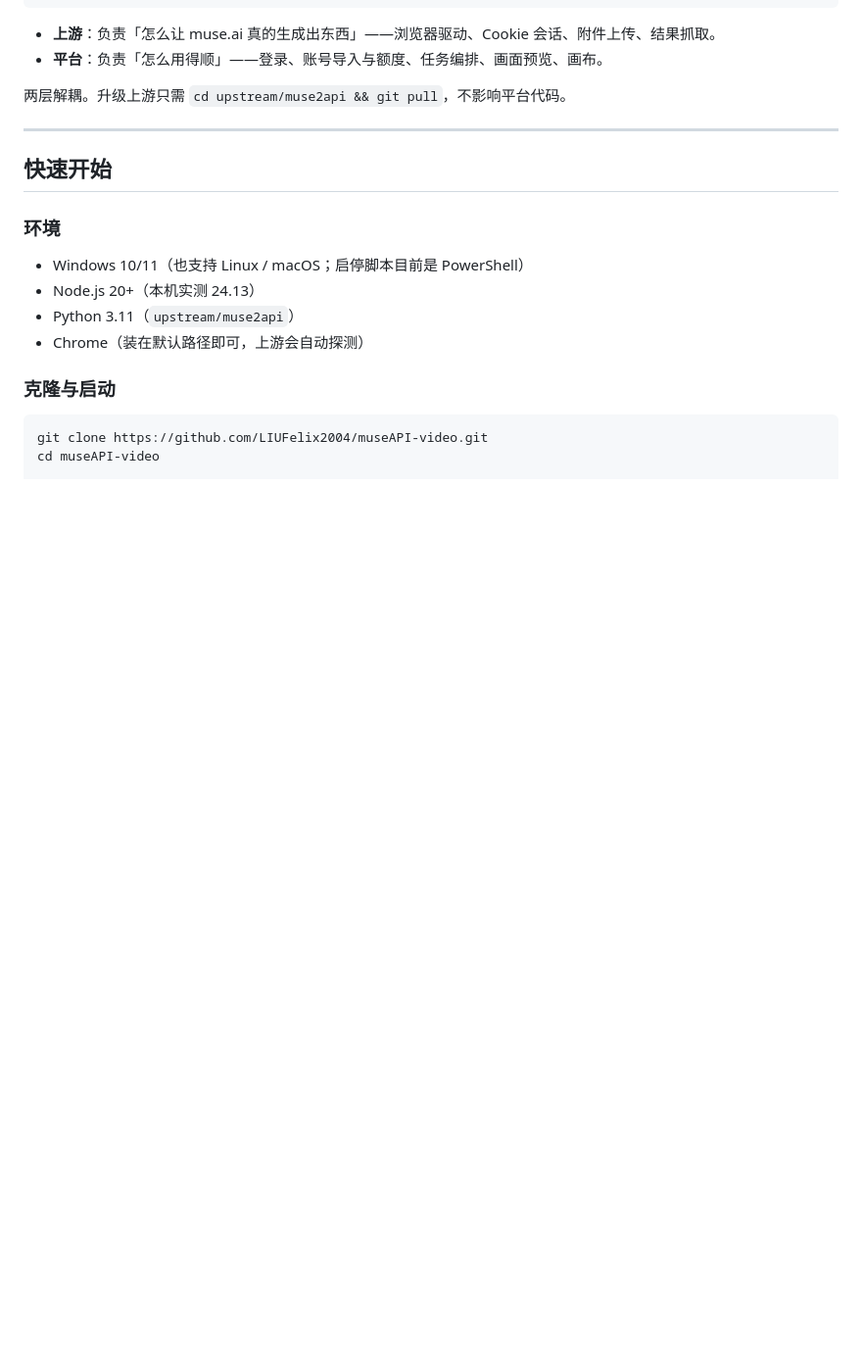
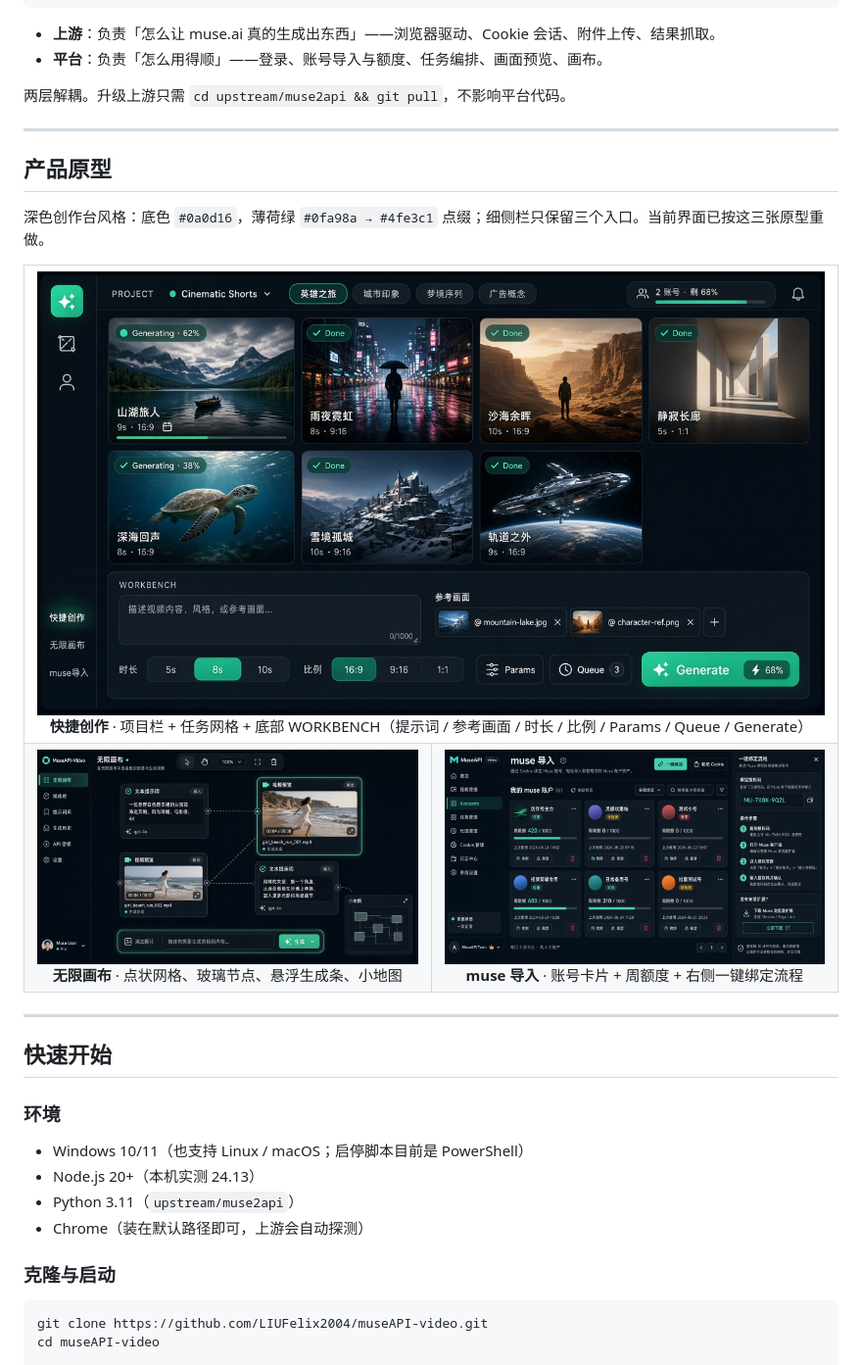
Before and after one commit to LIUFelix2004/museAPI-video, a Markdown page: README.md, the part around the change. Shown at 98% size. GitHub-like rendering; pictures changed too: docs/prototypes/accounts.png (added), docs/prototypes/canvas.png (added), docs/prototypes/create.png (added); blank space fills up the shorter version.

Commit message:
feat(ui): redesign create/canvas/accounts to match product prototypes; add prototypes to README

```diff
--- a/README.md
+++ b/README.md
@@ -16,6 +16,31 @@
 - **平台**：负责「怎么用得顺」——登录、账号导入与额度、任务编排、画面预览、画布。
 
 两层解耦。升级上游只需 `cd upstream/muse2api && git pull`，不影响平台代码。
+
+---
+
+## 产品原型
+
+深色创作台风格：底色 `#0a0d16`，薄荷绿 `#0fa98a → #4fe3c1` 点缀；细侧栏只保留三个入口。当前界面已按这三张原型重做。
+
+<table>
+  <tr>
+    <td colspan="2" align="center">
+      <img src="docs/prototypes/create.png" alt="快捷创作" width="100%"><br>
+      <b>快捷创作</b> · 项目栏 + 任务网格 + 底部 WORKBENCH（提示词 / 参考画面 / 时长 / 比例 / Params / Queue / Generate）
+    </td>
+  </tr>
+  <tr>
+    <td width="50%" align="center">
+      <img src="docs/prototypes/canvas.png" alt="无限画布" width="100%"><br>
+      <b>无限画布</b> · 点状网格、玻璃节点、悬浮生成条、小地图
+    </td>
+    <td width="50%" align="center">
+      <img src="docs/prototypes/accounts.png" alt="muse 导入" width="100%"><br>
+      <b>muse 导入</b> · 账号卡片 + 周额度 + 右侧一键绑定流程
+    </td>
+  </tr>
+</table>
 
 ---
 
```
Also changed, not shown: 6 other files.
